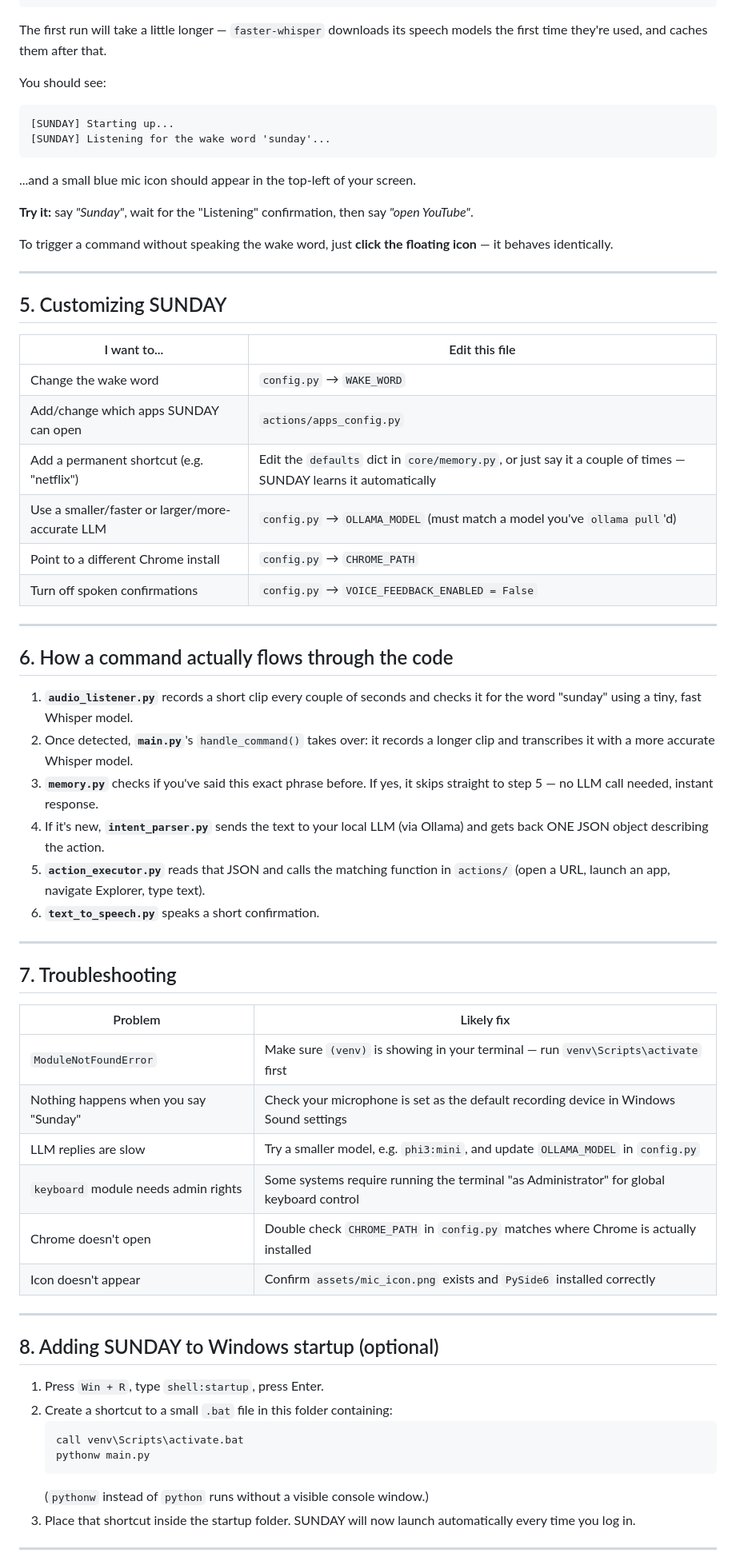
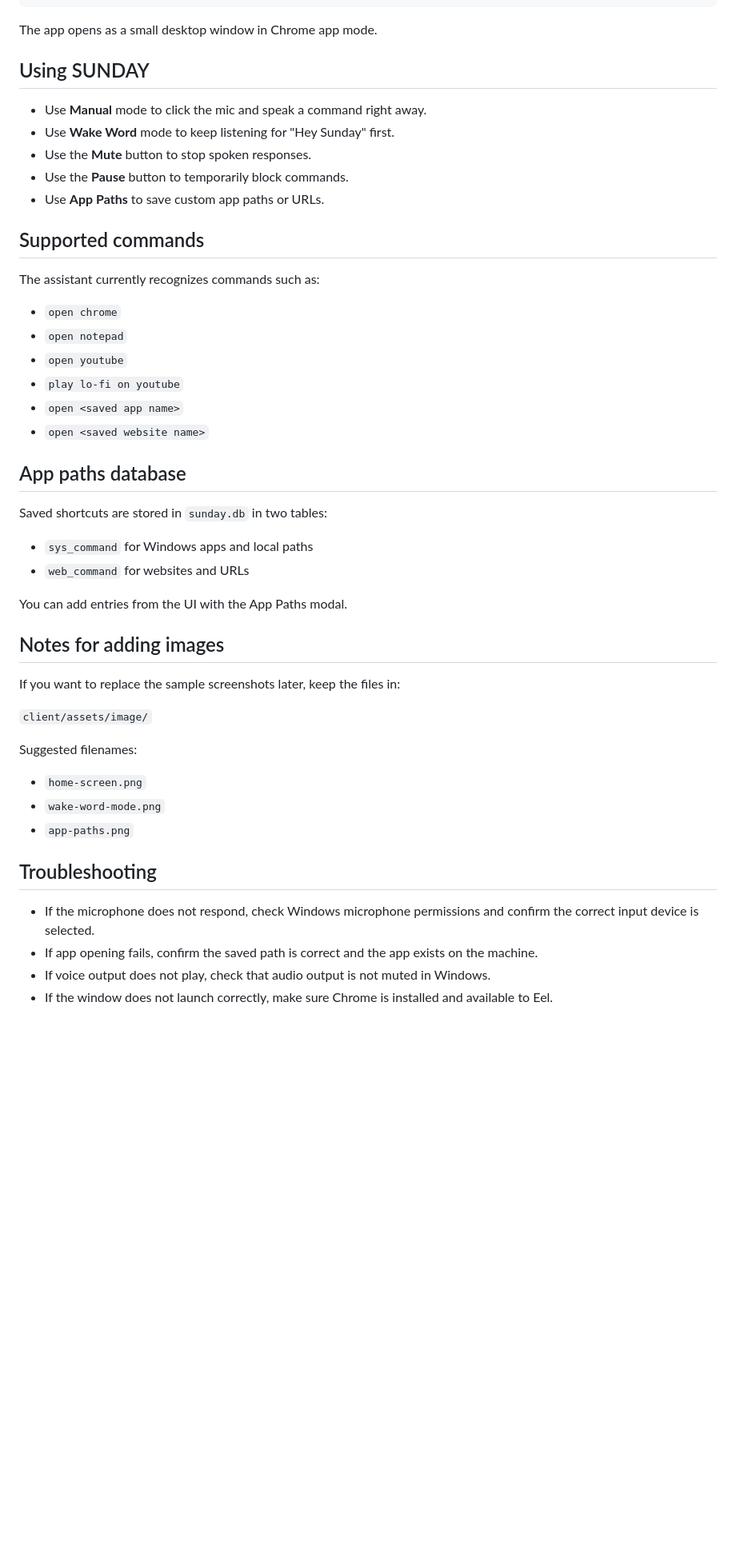
Before and after one commit to JenishMacwan230/sunday, a Markdown page: README.md, the part around one of its changes. Shown at 80% size. Drawn GitHub-style; blank space fills up the shorter version.

Commit message:
Update README.md to enhance project description, clarify features, and improve organization

````diff
--- a/README.md
+++ b/README.md
@@ -110,77 +81,52 @@ venv\Scripts\activate
 python main.py
 ```
 
-The first run will take a little longer — `faster-whisper` downloads its
-speech models the first time they're used, and caches them after that.
+The app opens as a small desktop window in Chrome app mode.
 
-You should see:
-```
-[SUNDAY] Starting up...
-[SUNDAY] Listening for the wake word 'sunday'...
-```
-...and a small blue mic icon should appear in the top-left of your screen.
+## Using SUNDAY
 
-**Try it:** say *"Sunday"*, wait for the "Listening" confirmation, then say
-*"open YouTube"*.
+- Use **Manual** mode to click the mic and speak a command right away.
+- Use **Wake Word** mode to keep listening for "Hey Sunday" first.
+- Use the **Mute** button to stop spoken responses.
+- Use the **Pause** button to temporarily block commands.
+- Use **App Paths** to save custom app paths or URLs.
 
-To trigger a command without speaking the wake word, just **click the
-floating icon** — it behaves identically.
+## Supported commands
 
----
+The assistant currently recognizes commands such as:
 
-## 5. Customizing SUNDAY
+- `open chrome`
+- `open notepad`
+- `open youtube`
+- `play lo-fi on youtube`
+- `open <saved app name>`
+- `open <saved website name>`
 
-| I want to... | Edit this file |
-|---|---|
-| Change the wake word | `config.py` → `WAKE_WORD` |
-| Add/change which apps SUNDAY can open | `actions/apps_config.py` |
-| Add a permanent shortcut (e.g. "netflix") | Edit the `defaults` dict in `core/memory.py`, or just say it a couple of times — SUNDAY learns it automatically |
-| Use a smaller/faster or larger/more-accurate LLM | `config.py` → `OLLAMA_MODEL` (must match a model you've `ollama pull`'d) |
-| Point to a different Chrome install | `config.py` → `CHROME_PATH` |
-| Turn off spoken confirmations | `config.py` → `VOICE_FEEDBACK_ENABLED = False` |
+## App paths database
 
----
+Saved shortcuts are stored in `sunday.db` in two tables:
 
-## 6. How a command actually flows through the code
+- `sys_command` for Windows apps and local paths
+- `web_command` for websites and URLs
 
-1. **`audio_listener.py`** records a short clip every couple of seconds and
-   checks it for the word "sunday" using a tiny, fast Whisper model.
-2. Once detected, **`main.py`**'s `handle_command()` takes over: it records
-   a longer clip and transcribes it with a more accurate Whisper model.
-3. **`memory.py`** checks if you've said this exact phrase before. If yes,
-   it skips straight to step 5 — no LLM call needed, instant response.
-4. If it's new, **`intent_parser.py`** sends the text to your local LLM
-   (via Ollama) and gets back ONE JSON object describing the action.
-5. **`action_executor.py`** reads that JSON and calls the matching function
-   in `actions/` (open a URL, launch an app, navigate Explorer, type text).
-6. **`text_to_speech.py`** speaks a short confirmation.
+You can add entries from the UI with the App Paths modal.
 
----
+## Notes for adding images
 
-## 7. Troubleshooting
+If you want to replace the sample screenshots later, keep the files in:
 
-| Problem | Likely fix |
-|---|---|
-| `ModuleNotFoundError` | Make sure `(venv)` is showing in your terminal — run `venv\Scripts\activate` first |
-| Nothing happens when you say "Sunday" | Check your microphone is set as the default recording device in Windows Sound settings |
-| LLM replies are slow | Try a smaller model, e.g. `phi3:mini`, and update `OLLAMA_MODEL` in `config.py` |
-| `keyboard` module needs admin rights | Some systems require running the terminal "as Administrator" for global keyboard control |
-| Chrome doesn't open | Double check `CHROME_PATH` in `config.py` matches where Chrome is actually installed |
-| Icon doesn't appear | Confirm `assets/mic_icon.png` exists and `PySide6` installed correctly |
+`client/assets/image/`
 
----
+Suggested filenames:
 
-## 8. Adding SUNDAY to Windows startup (optional)
+- `home-screen.png`
+- `wake-word-mode.png`
+- `app-paths.png`
 
-1. Press `Win + R`, type `shell:startup`, press Enter.
-2. Create a shortcut to a small `.bat` file in this folder containing:
-   ```bat
-   call venv\Scripts\activate.bat
-   pythonw main.py
-   ```
-   (`pythonw` instead of `python` runs without a visible console window.)
-3. Place that shortcut inside the startup folder. SUNDAY will now launch
-   automatically every time you log in.
+## Troubleshooting
 
----
+- If the microphone does not respond, check Windows microphone permissions and confirm the correct input device is selected.
+- If app opening fails, confirm the saved path is correct and the app exists on the machine.
+- If voice output does not play, check that audio output is not muted in Windows.
+- If the window does not launch correctly, make sure Chrome is installed and available to Eel.
 
````
Also changed, not shown: other parts of README.md (+60 -94 lines).
